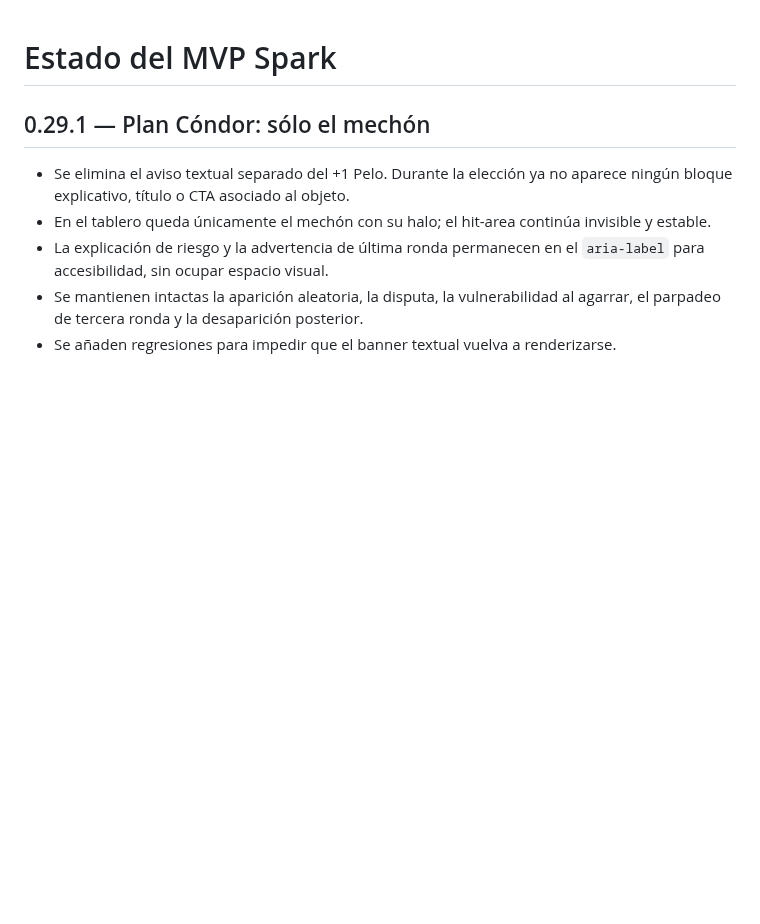
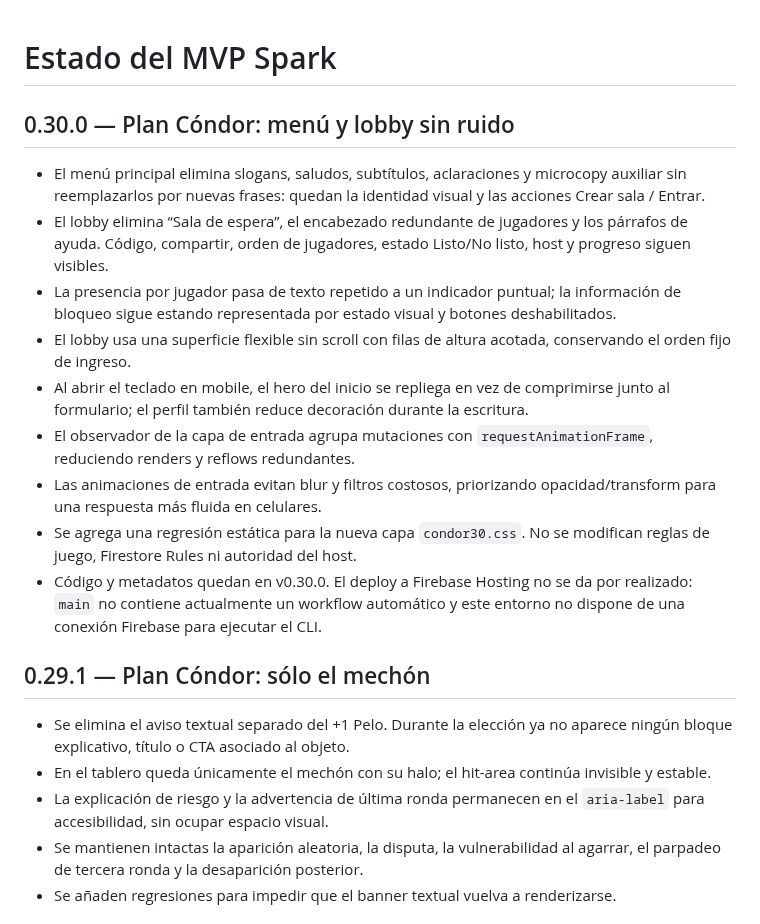
Before and after one commit to guerrasur/pelaobolao, a Markdown page: docs/STATUS.md, the part around the change. Drawn GitHub-style; blank space fills up the shorter version.

Commit message:
docs: registrar Plan Cóndor 0.30.0

```diff
--- a/docs/STATUS.md
+++ b/docs/STATUS.md
@@ -1,5 +1,16 @@
 # Estado del MVP Spark
 
+## 0.30.0 — Plan Cóndor: menú y lobby sin ruido
+
+- El menú principal elimina slogans, saludos, subtítulos, aclaraciones y microcopy auxiliar sin reemplazarlos por nuevas frases: quedan la identidad visual y las acciones Crear sala / Entrar.
+- El lobby elimina “Sala de espera”, el encabezado redundante de jugadores y los párrafos de ayuda. Código, compartir, orden de jugadores, estado Listo/No listo, host y progreso siguen visibles.
+- La presencia por jugador pasa de texto repetido a un indicador puntual; la información de bloqueo sigue estando representada por estado visual y botones deshabilitados.
+- El lobby usa una superficie flexible sin scroll con filas de altura acotada, conservando el orden fijo de ingreso.
+- Al abrir el teclado en mobile, el hero del inicio se repliega en vez de comprimirse junto al formulario; el perfil también reduce decoración durante la escritura.
+- El observador de la capa de entrada agrupa mutaciones con `requestAnimationFrame`, reduciendo renders y reflows redundantes.
+- Las animaciones de entrada evitan blur y filtros costosos, priorizando opacidad/transform para una respuesta más fluida en celulares.
+- Se agrega una regresión estática para la nueva capa `condor30.css`. No se modifican reglas de juego, Firestore Rules ni autoridad del host.
+- Código y metadatos quedan en v0.30.0. El deploy a Firebase Hosting no se da por realizado: `main` no contiene actualmente un workflow automático y este entorno no dispone de una conexión Firebase para ejecutar el CLI.
 ## 0.29.1 — Plan Cóndor: sólo el mechón
 
 - Se elimina el aviso textual separado del +1 Pelo. Durante la elección ya no aparece ningún bloque explicativo, título o CTA asociado al objeto.
```
